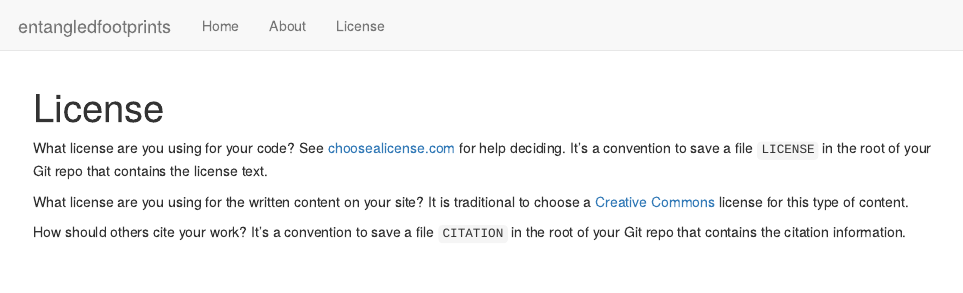
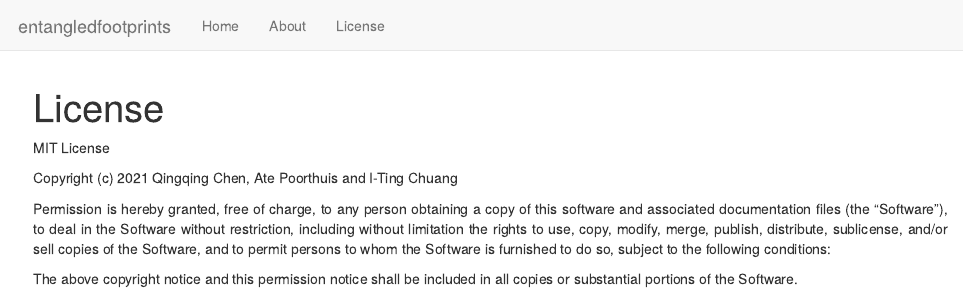
Before and after one commit to spatialnetworkslab/entangledfootprints, an R Markdown document (analysis/license.Rmd): the page in a window 1100 px wide, from its top. Rendered offline with R 4.5, knitr and Pandoc, with nearby package versions; drawn as R Markdown's standard HTML page in place of the format the file asks for.

Commit message:
edit license page

```diff
--- a/analysis/license.Rmd
+++ b/analysis/license.Rmd
@@ -7,15 +8,20 @@ editor_options:
   chunk_output_type: console
 ---
 
-What license are you using for your code? See [choosealicense.com][choose] for
-help deciding. It's a convention to save a file `LICENSE` in the root of your
-Git repo that contains the license text.
+<style>
+body {text-align: justify}
+</style>
 
-What license are you using for the written content on your site? It is
-traditional to choose a [Creative Commons][cc] license for this type of content.
+MIT License
 
-[choose]: http://choosealicense.com/
-[cc]: https://creativecommons.org/choose/
+Copyright (c) 2021 Qingqing Chen, Ate Poorthuis and I-Ting Chuang
 
-How should others cite your work? It's a convention to save a file `CITATION`
-in the root of your Git repo that contains the citation information.
+Permission is hereby granted, free of charge, to any person obtaining a copy
+of this software and associated documentation files (the "Software"), to deal
+in the Software without restriction, including without limitation the rights
+to use, copy, modify, merge, publish, distribute, sublicense, and/or sell
+copies of the Software, and to permit persons to whom the Software is
+furnished to do so, subject to the following conditions:
+
+The above copyright notice and this permission notice shall be included in all
+copies or substantial portions of the Software.
```
Also changed, not shown: analysis/license.Rmd (1 more changed lines).
